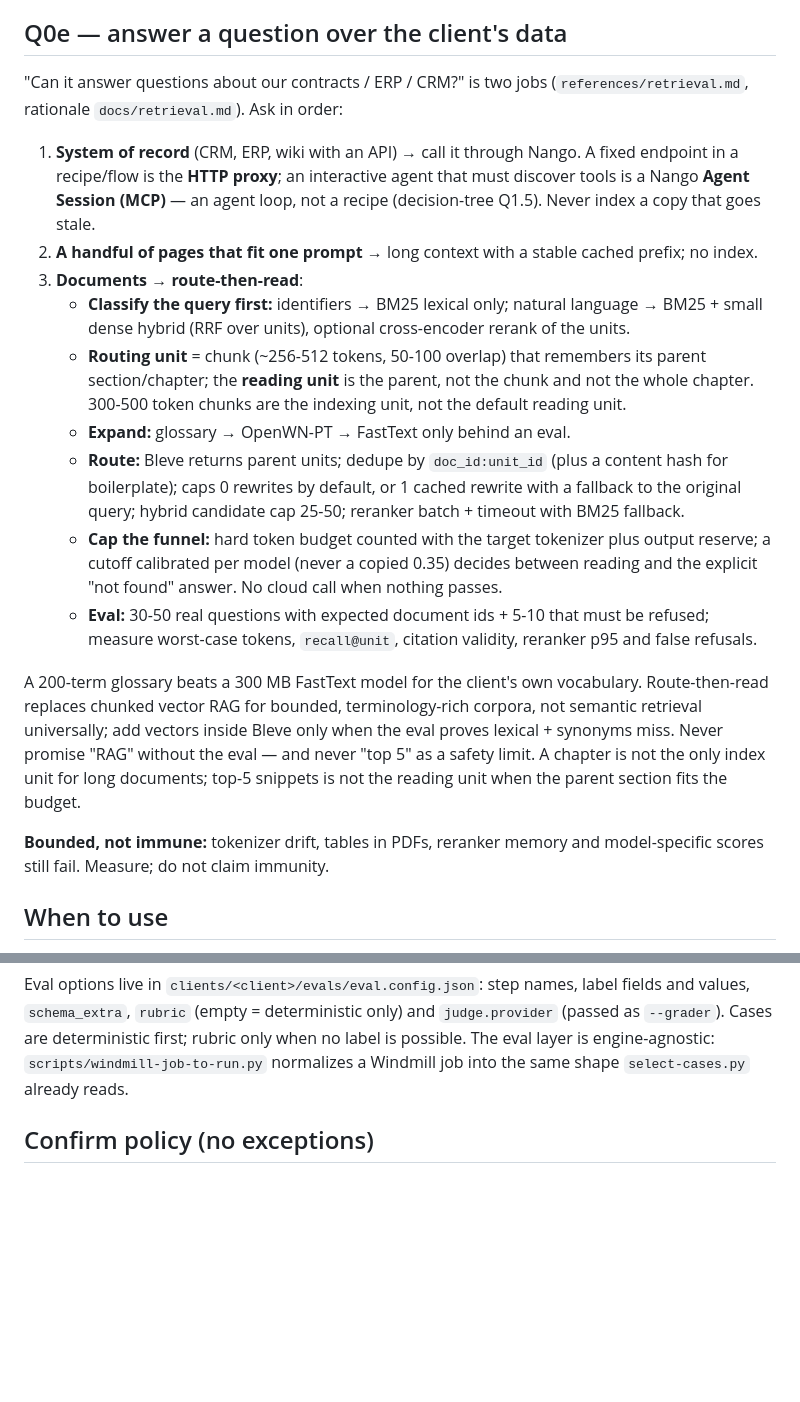
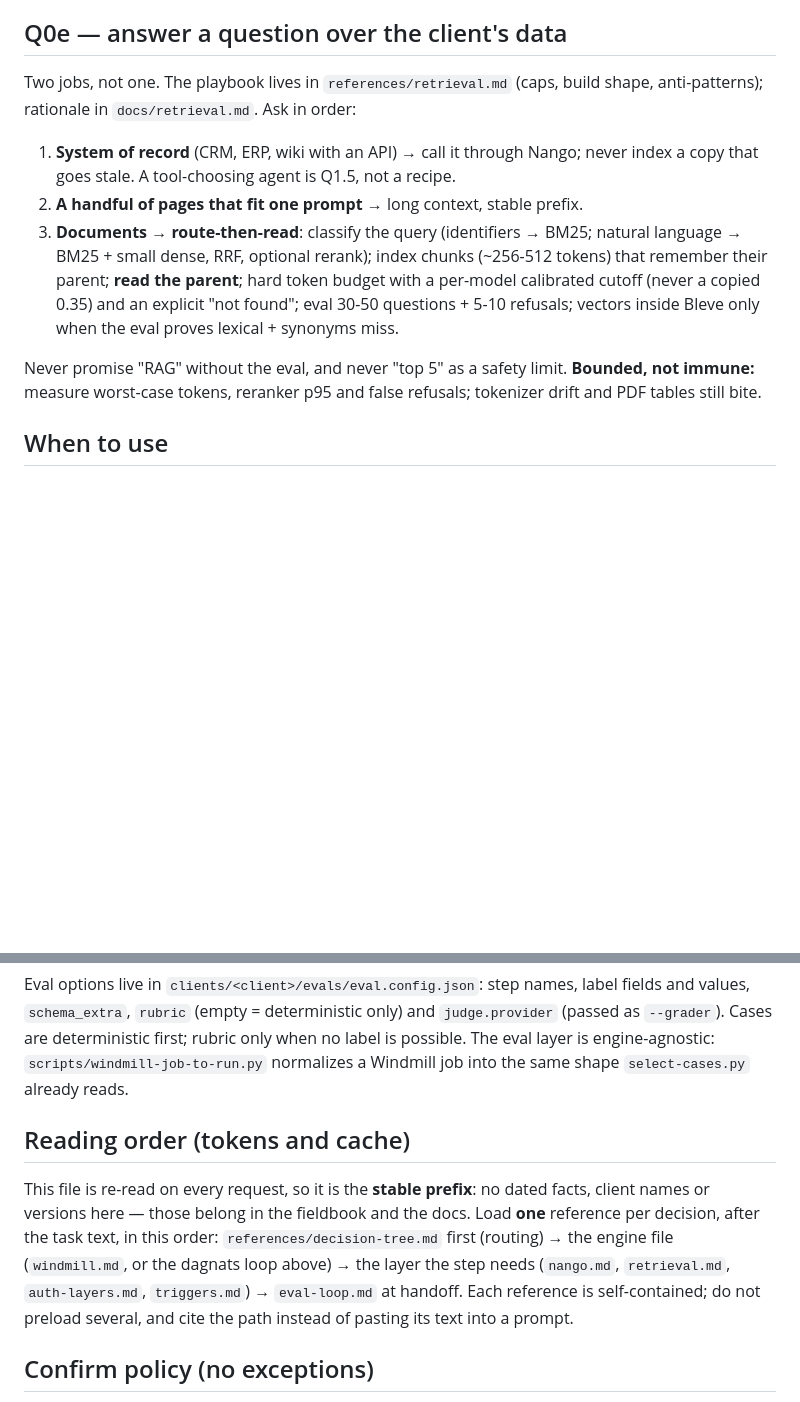
Before and after one commit to calionauta/turvez, a Markdown page: skills/turvez/SKILL.md, 2 parts joined by grey strips. Drawn GitHub-style; blank space fills up the shorter version.

Commit message:
docs: keep the skill's always-loaded prefix small and cache-stable
The skill file is re-read on every request, so its cost is paid every time:

- Q0e duplicated ~30 lines of references/retrieval.md; it keeps the decision
  order and the decisive rules and points at the playbook for caps and build
  shape.
- A Reading order section states the stable-prefix rule (no dated facts, client
  names or versions in SKILL.md), loads one reference per decision, and gives
  the order so two runs on the same request build the same prefix.

🤖 Generated with Codebuff
Co-Authored-By: Codebuff <noreply@codebuff.com>

```diff
--- a/skills/turvez/SKILL.md
+++ b/skills/turvez/SKILL.md
@@ -154,46 +154,22 @@ upgrade window, or a contract requiring a separate database.
 
 ## Q0e — answer a question over the client's data
 
-"Can it answer questions about our contracts / ERP / CRM?" is two jobs
-(`references/retrieval.md`, rationale `docs/retrieval.md`). Ask in order:
+Two jobs, not one. The playbook lives in `references/retrieval.md` (caps, build
+shape, anti-patterns); rationale in `docs/retrieval.md`. Ask in order:
 
-1. **System of record** (CRM, ERP, wiki with an API) → call it through Nango.
-   A fixed endpoint in a recipe/flow is the **HTTP proxy**; an interactive agent
-   that must discover tools is a Nango **Agent Session (MCP)** — an agent loop,
-   not a recipe (decision-tree Q1.5). Never index a copy that goes stale.
-2. **A handful of pages that fit one prompt** → long context with a stable
-   cached prefix; no index.
-3. **Documents** → **route-then-read**:
-   - **Classify the query first:** identifiers → BM25 lexical only; natural
-     language → BM25 + small dense hybrid (RRF over units), optional cross-encoder
-     rerank of the units.
-   - **Routing unit** = chunk (~256-512 tokens, 50-100 overlap) that remembers
-     its parent section/chapter; the **reading unit** is the parent, not the
-     chunk and not the whole chapter. 300-500 token chunks are the indexing unit,
-     not the default reading unit.
-   - **Expand:** glossary → OpenWN-PT → FastText only behind an eval.
-   - **Route:** Bleve returns parent units; dedupe by `doc_id:unit_id` (plus a
-     content hash for boilerplate); caps 0 rewrites by default, or 1 cached rewrite
-     with a fallback to the original query; hybrid candidate cap 25-50; reranker
-     batch + timeout with BM25 fallback.
-   - **Cap the funnel:** hard token budget counted with the target tokenizer
-     plus output reserve; a cutoff calibrated per model (never a copied 0.35)
-     decides between reading and the explicit "not found" answer. No cloud call when
-     nothing passes.
-   - **Eval:** 30-50 real questions with expected document ids + 5-10 that must
-     be refused; measure worst-case tokens, `recall@unit`, citation validity,
-     reranker p95 and false refusals.
+1. **System of record** (CRM, ERP, wiki with an API) → call it through Nango;
+   never index a copy that goes stale. A tool-choosing agent is Q1.5, not a recipe.
+2. **A handful of pages that fit one prompt** → long context, stable prefix.
+3. **Documents** → **route-then-read**: classify the query (identifiers → BM25;
+   natural language → BM25 + small dense, RRF, optional rerank); index chunks
+   (~256-512 tokens) that remember their parent; **read the parent**; hard token
+   budget with a per-model calibrated cutoff (never a copied 0.35) and an
+   explicit "not found"; eval 30-50 questions + 5-10 refusals; vectors inside
+   Bleve only when the eval proves lexical + synonyms miss.
 
-A 200-term glossary beats a 300 MB FastText model for the client's own
-vocabulary. Route-then-read replaces chunked vector RAG for bounded,
-terminology-rich corpora, not semantic retrieval universally; add vectors
-inside Bleve only when the eval proves lexical + synonyms miss. Never promise
-"RAG" without the eval — and never "top 5" as a safety limit. A chapter is not
-the only index unit for long documents; top-5 snippets is not the reading unit
-when the parent section fits the budget.
-
-**Bounded, not immune:** tokenizer drift, tables in PDFs, reranker memory and
-model-specific scores still fail. Measure; do not claim immunity.
+Never promise "RAG" without the eval, and never "top 5" as a safety limit.
+**Bounded, not immune:** measure worst-case tokens, reranker p95 and false
+refusals; tokenizer drift and PDF tables still bite.
 
 ## When to use
 
@@ -236,6 +212,17 @@ fields and values, `schema_extra`, `rubric` (empty = deterministic only) and
 rubric only when no label is possible. The eval layer is engine-agnostic:
 `scripts/windmill-job-to-run.py` normalizes a Windmill job into the same shape
 `select-cases.py` already reads.
+
+## Reading order (tokens and cache)
+
+This file is re-read on every request, so it is the **stable prefix**: no dated
+facts, client names or versions here — those belong in the fieldbook and the
+docs. Load **one** reference per decision, after the task text, in this order:
+`references/decision-tree.md` first (routing) → the engine file (`windmill.md`,
+or the dagnats loop above) → the layer the step needs (`nango.md`,
+`retrieval.md`, `auth-layers.md`, `triggers.md`) → `eval-loop.md` at handoff.
+Each reference is self-contained; do not preload several, and cite the path
+instead of pasting its text into a prompt.
 
 ## Confirm policy (no exceptions)
 
```
